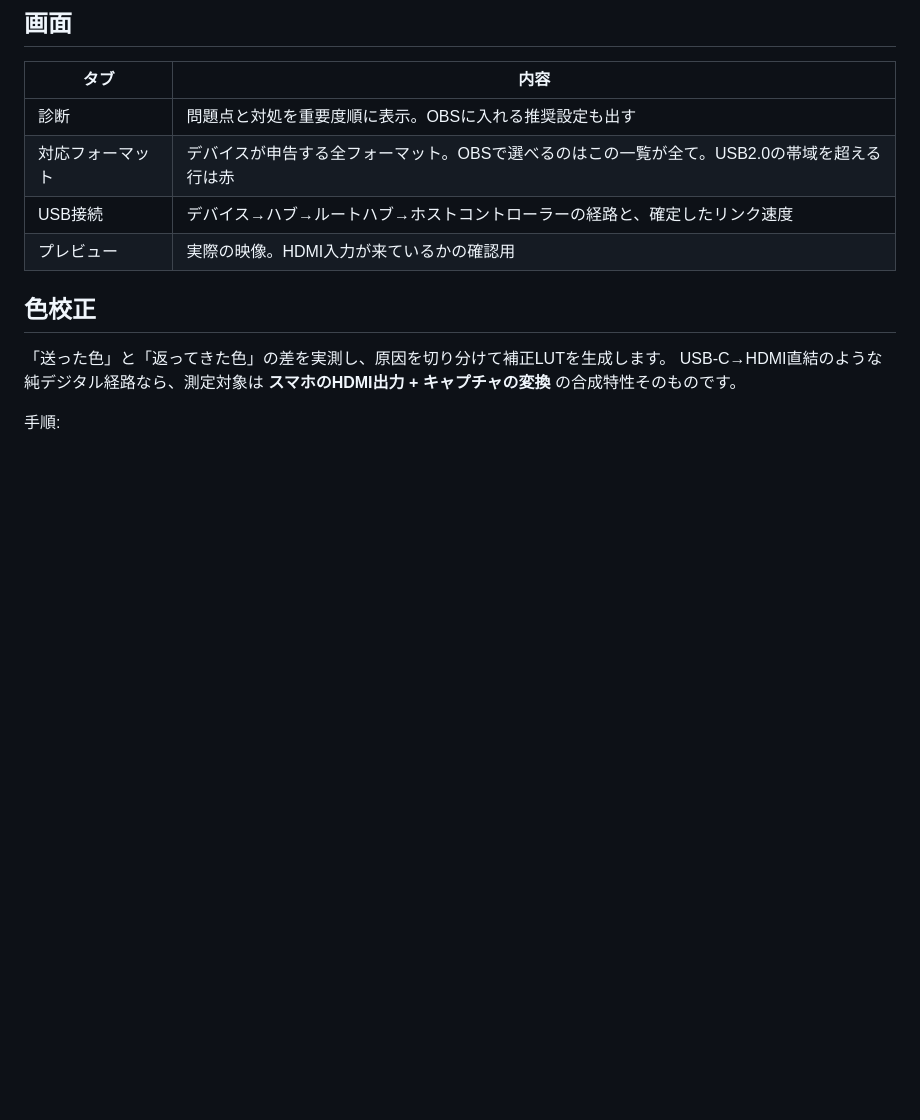
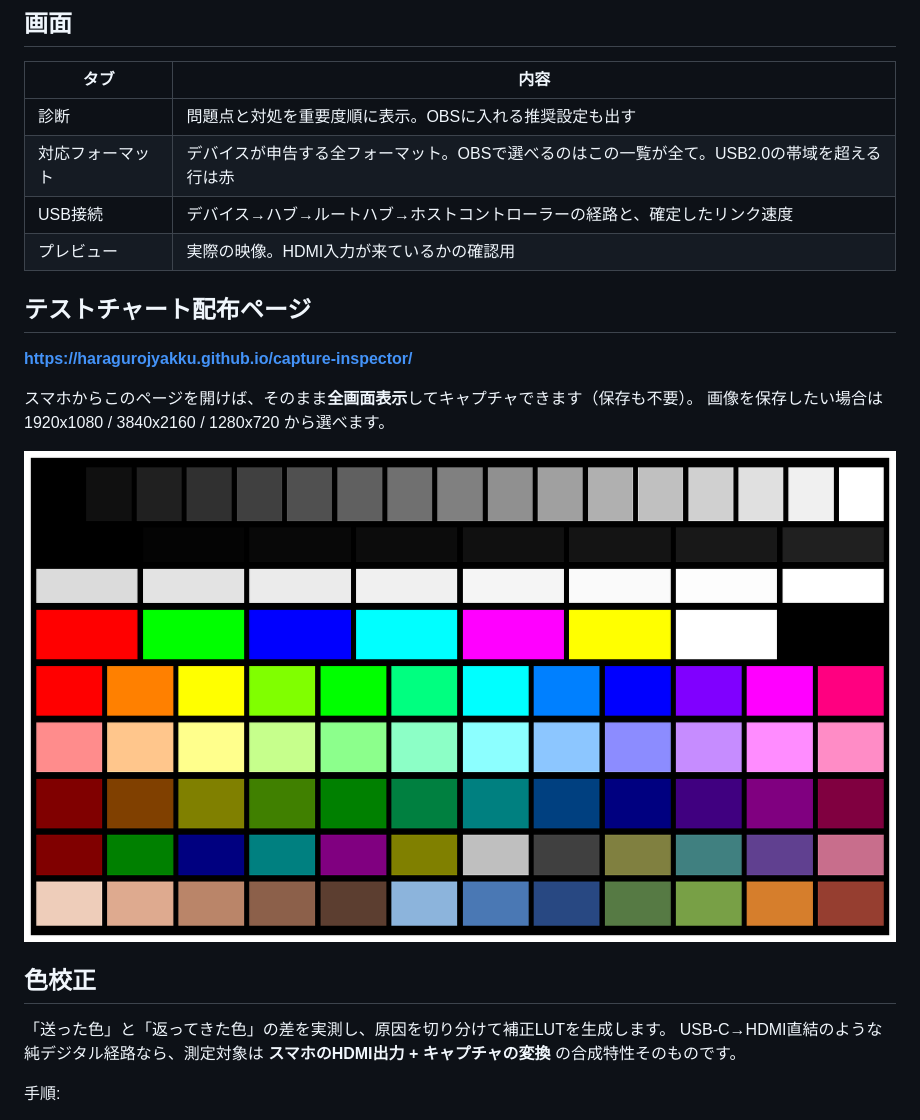
Before and after one commit to haragurojyakku/capture-inspector, a Markdown page: README.md, the part around the change. Rendered like a GitHub page; pictures changed too: docs/patterns/test_pattern_1920x1080.png (added); blank space fills up the shorter version.

Commit message:
Publish the test chart as a GitHub Pages page
Getting the chart onto a phone was the awkward step: browsing the repo and
saving a PNG takes several taps. The page shows the chart full-screen on a
tap instead, so a phone can display it for capture without downloading
anything, and still offers the files for anyone who would rather open them
in a photo viewer.

- Chart rendered at 1920x1080, 3840x2160 and 1280x720; all 16:9, because
  what the chart has to fill is the HDMI output, not the phone's panel
- Full-screen view paints the image on black with pixelated scaling, so
  patch centres keep their exact values
- Download rows stack on narrow screens so a resolution never wraps
- Root copy of the pattern removed; docs/patterns is now the only one

Co-Authored-By: Claude Opus 5 <noreply@anthropic.com>

```diff
--- a/README.md
+++ b/README.md
@@ -27,6 +27,15 @@ CaptureInspector.bat
 | 対応フォーマット | デバイスが申告する全フォーマット。OBSで選べるのはこの一覧が全て。USB2.0の帯域を超える行は赤 |
 | USB接続 | デバイス→ハブ→ルートハブ→ホストコントローラーの経路と、確定したリンク速度 |
 | プレビュー | 実際の映像。HDMI入力が来ているかの確認用 |
+
+## テストチャート配布ページ
+
+**https://haragurojyakku.github.io/capture-inspector/**
+
+スマホからこのページを開けば、そのまま**全画面表示**してキャプチャできます（保存も不要）。
+画像を保存したい場合は 1920x1080 / 3840x2160 / 1280x720 から選べます。
+
+![テストチャート](docs/patterns/test_pattern_1920x1080.png)
 
 ## 色校正
 
```
Also changed, not shown: docs/patterns/test_pattern_1280x720.png (added), docs/patterns/test_pattern_3840x2160.png (added), test_pattern_1920x1080.png (deleted), 1 other file.
